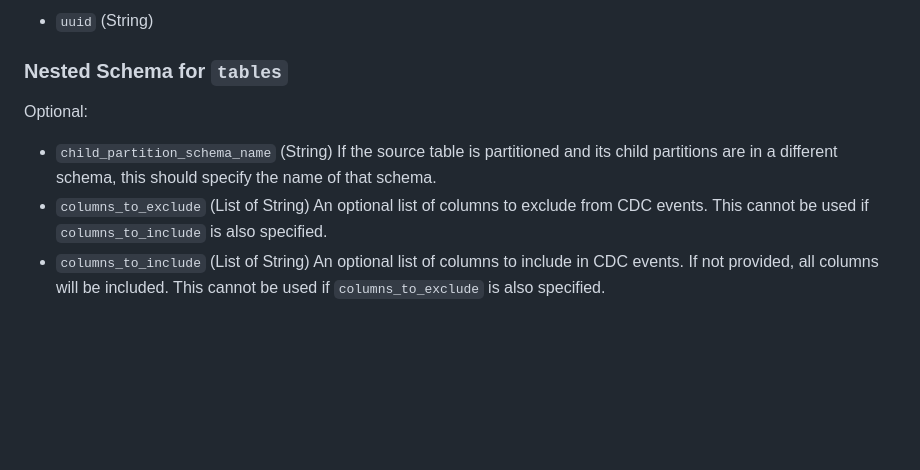
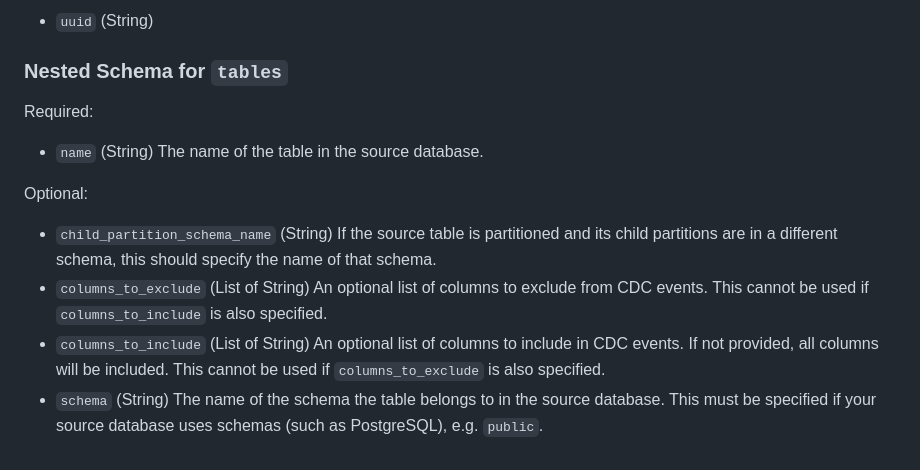
Before and after one commit to artie-labs/terraform-provider-artie, a Markdown page: docs/resources/source_reader.md, the part around the change. GitHub-like rendering; blank space fills up the shorter version.

Commit message:
Generate

```diff
--- a/docs/resources/source_reader.md
+++ b/docs/resources/source_reader.md
@@ -47,8 +47,13 @@ resource "artie_source_reader" "postgres_dev_reader" {
 <a id="nestedatt--tables"></a>
 ### Nested Schema for `tables`
 
+Required:
+
+- `name` (String) The name of the table in the source database.
+
 Optional:
 
 - `child_partition_schema_name` (String) If the source table is partitioned and its child partitions are in a different schema, this should specify the name of that schema.
 - `columns_to_exclude` (List of String) An optional list of columns to exclude from CDC events. This cannot be used if `columns_to_include` is also specified.
 - `columns_to_include` (List of String) An optional list of columns to include in CDC events. If not provided, all columns will be included. This cannot be used if `columns_to_exclude` is also specified.
+- `schema` (String) The name of the schema the table belongs to in the source database. This must be specified if your source database uses schemas (such as PostgreSQL), e.g. `public`.
```
